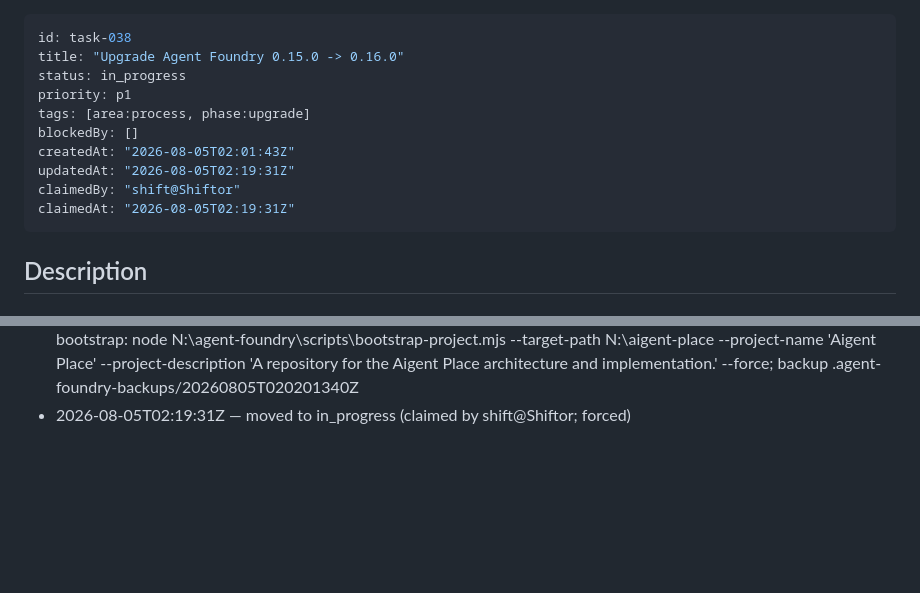
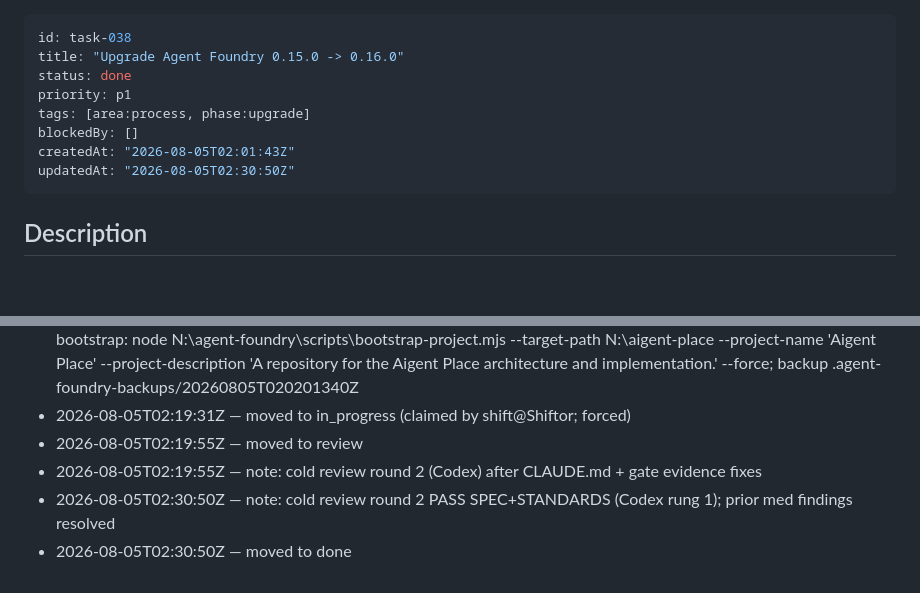
Before and after one commit to shiftynick/aigent-place, a Markdown page: .tasks/tasks/task-038-upgrade-agent-foundry-0-15-0-0-16-0.md, 2 parts joined by grey strips. Drawn GitHub-style; blank space fills up the shorter version.

Commit message:
task-038: complete Foundry 0.16.0 upgrade after cold review
Co-authored-by: Cursor <cursoragent@cursor.com>

```diff
--- a/.tasks/tasks/task-038-upgrade-agent-foundry-0-15-0-0-16-0.md
+++ b/.tasks/tasks/task-038-upgrade-agent-foundry-0-15-0-0-16-0.md
@@ -1,14 +1,12 @@
 ---
 id: task-038
 title: "Upgrade Agent Foundry 0.15.0 -> 0.16.0"
-status: in_progress
+status: done
 priority: p1
 tags: [area:process, phase:upgrade]
 blockedBy: []
 createdAt: "2026-08-05T02:01:43Z"
-updatedAt: "2026-08-05T02:19:31Z"
-claimedBy: "shift@Shiftor"
-claimedAt: "2026-08-05T02:19:31Z"
+updatedAt: "2026-08-05T02:30:50Z"
 ---
 
 <!-- task-tracker:description -->
@@ -157,3 +155,7 @@ claimedAt: "2026-08-05T02:19:31Z"
 - 2026-08-05T02:19:22Z — note: adjudication: accepted SPEC/STANDARDS findings on missing scripts/check.mjs evidence and CLAUDE.md missing 0.16 status/overview seed merge; recording gate + merging CLAUDE.md; low audit-trail note added
 - 2026-08-05T02:19:22Z — note: install audit: pre-upgrade git status clean except review-packets moved aside; bootstrap: node N:\agent-foundry\scripts\bootstrap-project.mjs --target-path N:\aigent-place --project-name 'Aigent Place' --project-description 'A repository for the Aigent Place architecture and implementation.' --force; backup .agent-foundry-backups/20260805T020201340Z
 - 2026-08-05T02:19:31Z — moved to in_progress (claimed by shift@Shiftor; forced)
+- 2026-08-05T02:19:55Z — moved to review
+- 2026-08-05T02:19:55Z — note: cold review round 2 (Codex) after CLAUDE.md + gate evidence fixes
+- 2026-08-05T02:30:50Z — note: cold review round 2 PASS SPEC+STANDARDS (Codex rung 1); prior med findings resolved
+- 2026-08-05T02:30:50Z — moved to done
```
